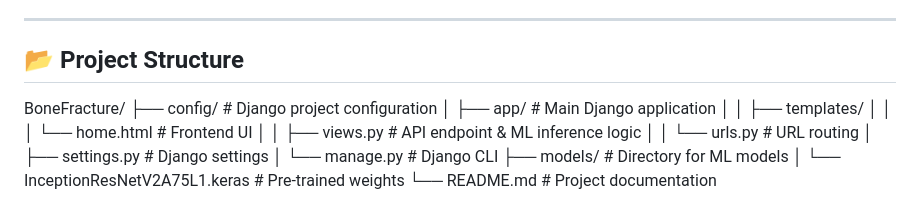
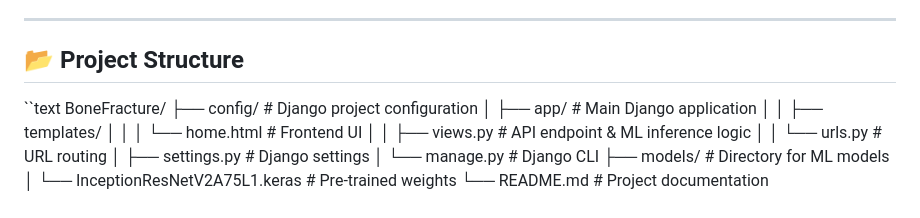
Before and after one commit to SULAIMAN-5-AHMED/BoneFractureDetection, a Markdown page: README.md, the part around the change. Drawn GitHub-style.

```diff
--- a/README.md
+++ b/README.md
@@ -31,7 +31,7 @@ FractureScan AI is a modern, web-based demo application that leverages Deep Lear
 
 ## 📂 Project Structure
 
-
+``text
 BoneFracture/
 ├── config/                     # Django project configuration
 │   ├── app/                    # Main Django application
```
